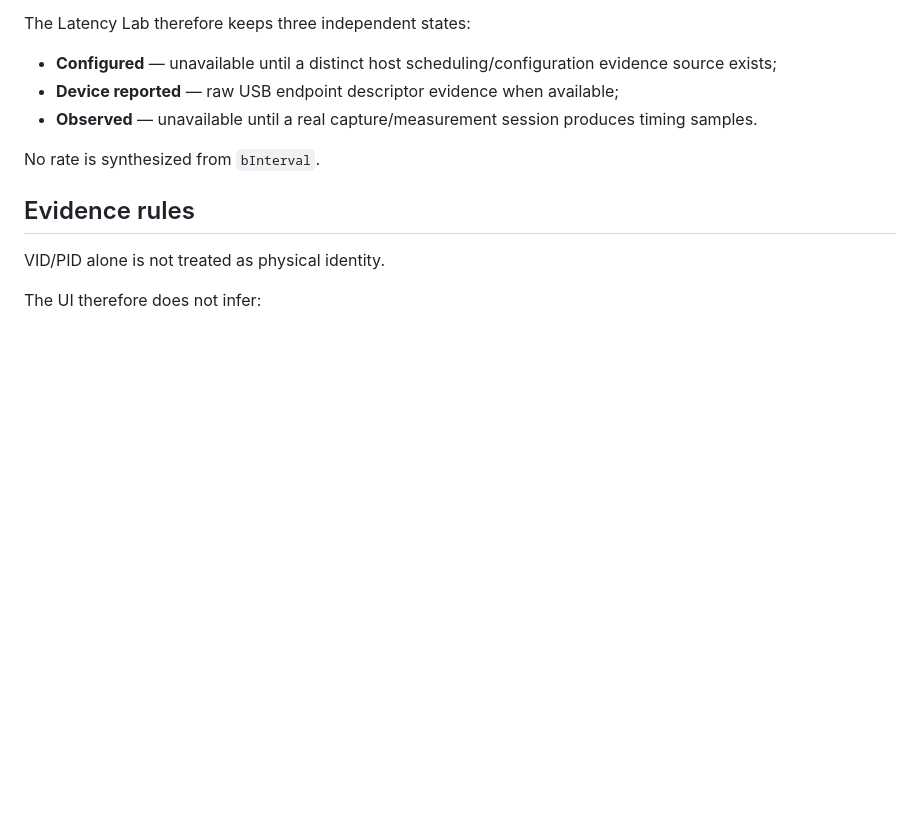
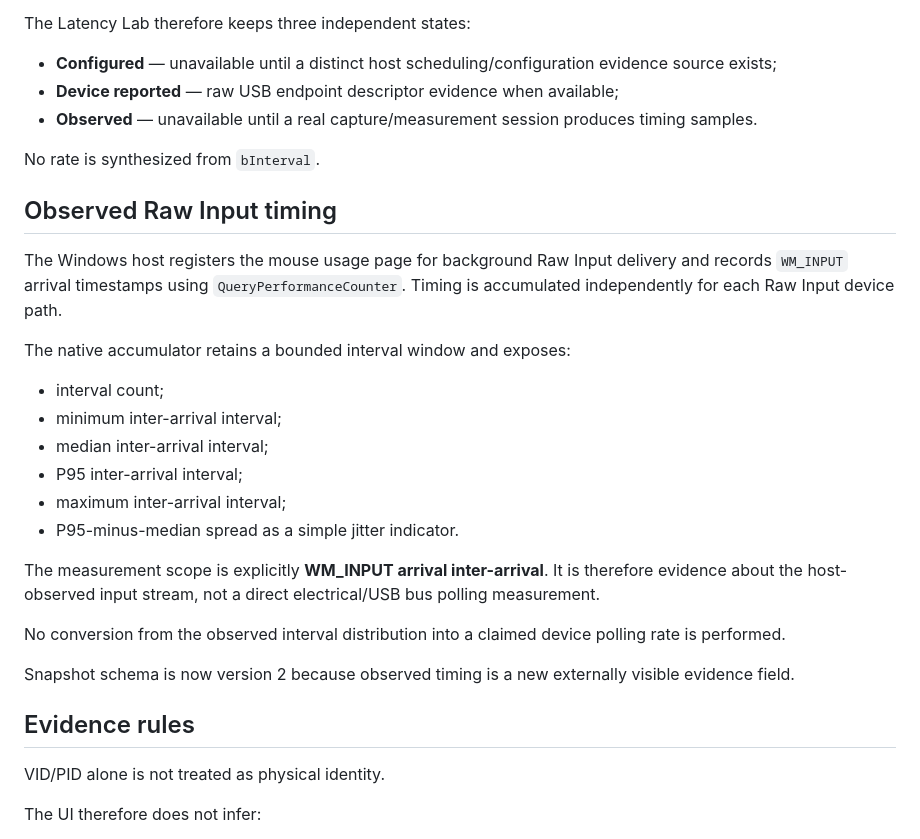
Before and after one commit to lngadesupport/Mouse-Engine, a Markdown page: docs/WINDOWS_DEVICE_IDENTITY.md, the part around the change. GitHub-like rendering; blank space fills up the shorter version.

Commit message:
docs: document observed Raw Input timing

```diff
--- a/docs/WINDOWS_DEVICE_IDENTITY.md
+++ b/docs/WINDOWS_DEVICE_IDENTITY.md
@@ -82,6 +82,25 @@ The Latency Lab therefore keeps three independent states:
 
 No rate is synthesized from `bInterval`.
 
+## Observed Raw Input timing
+
+The Windows host registers the mouse usage page for background Raw Input delivery and records `WM_INPUT` arrival timestamps using `QueryPerformanceCounter`. Timing is accumulated independently for each Raw Input device path.
+
+The native accumulator retains a bounded interval window and exposes:
+
+- interval count;
+- minimum inter-arrival interval;
+- median inter-arrival interval;
+- P95 inter-arrival interval;
+- maximum inter-arrival interval;
+- P95-minus-median spread as a simple jitter indicator.
+
+The measurement scope is explicitly **WM_INPUT arrival inter-arrival**. It is therefore evidence about the host-observed input stream, not a direct electrical/USB bus polling measurement.
+
+No conversion from the observed interval distribution into a claimed device polling rate is performed.
+
+Snapshot schema is now version 2 because observed timing is a new externally visible evidence field.
+
 ## Evidence rules
 
 VID/PID alone is not treated as physical identity.
```
